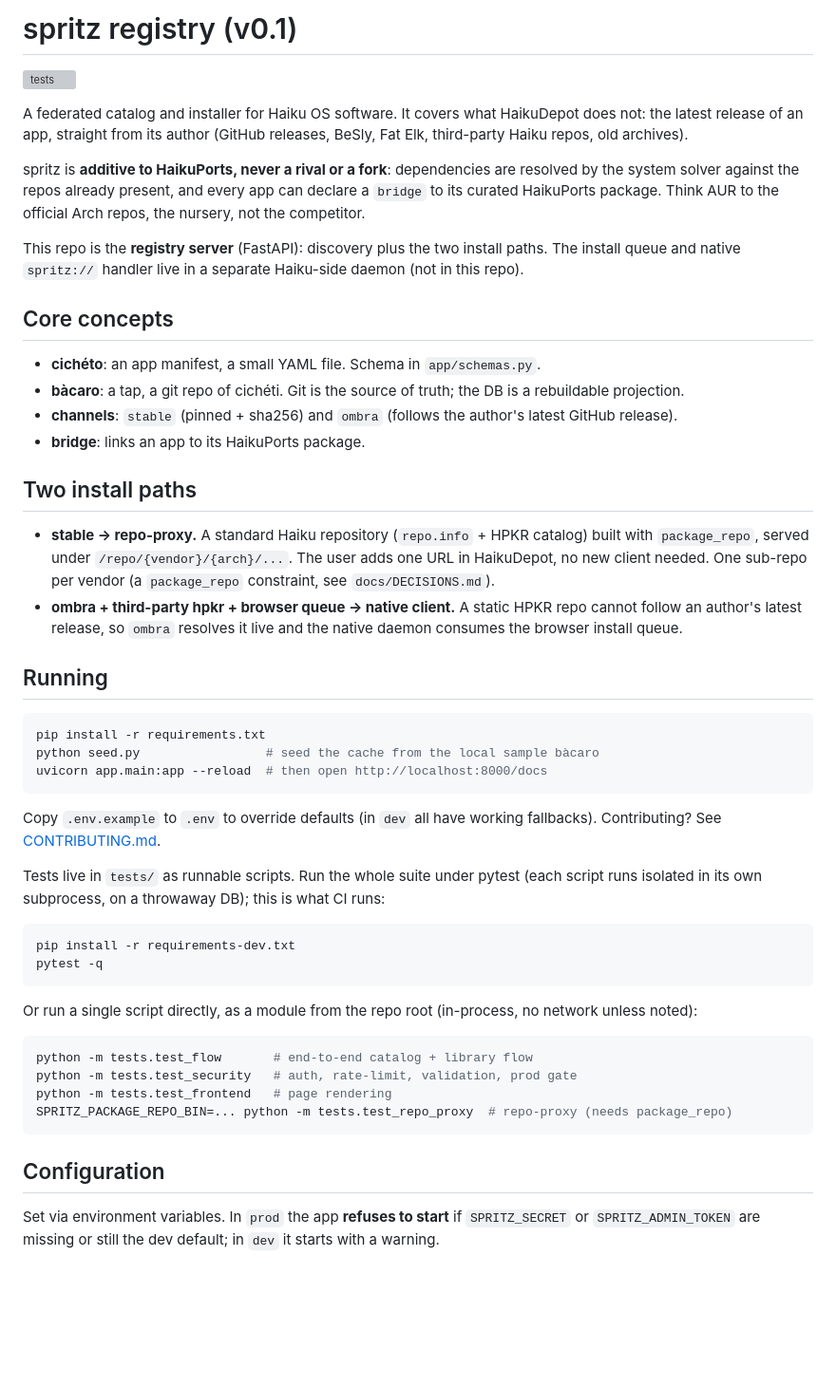
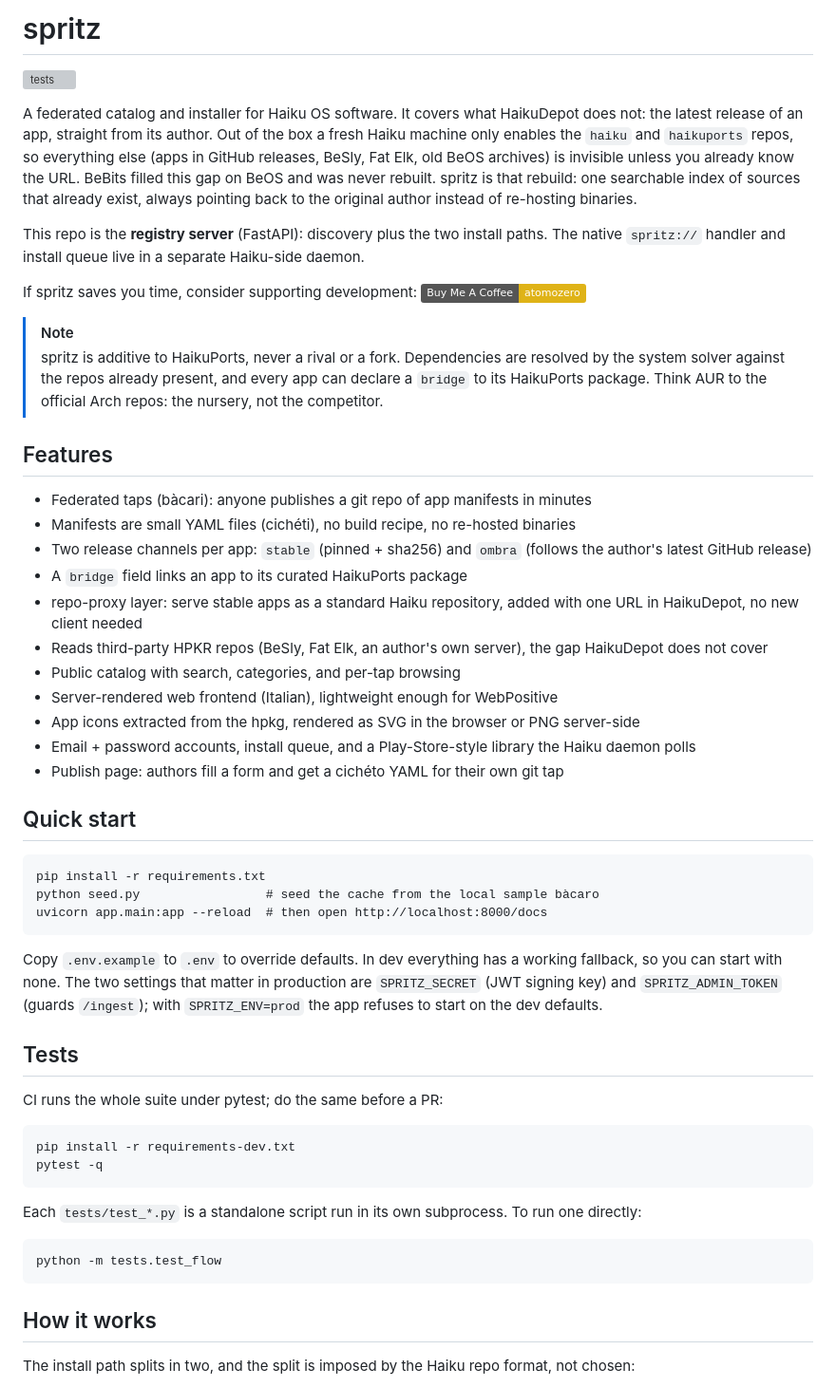
Before and after one commit to atomozero/SpritzDepot, a Markdown page: README.md, the part around one of its changes. Shown at 95% size. GitHub-like rendering; badges without logos; blank space fills up the shorter version; grey boxes are pictures that could not be loaded.

````diff
--- a/README.md
+++ b/README.md
@@ -1,72 +1,56 @@
-# spritz registry (v0.1)
+# spritz
 
 [![tests](https://github.com/atomozero/SpritzDepot/actions/workflows/tests.yml/badge.svg)](https://github.com/atomozero/SpritzDepot/actions/workflows/tests.yml)
 
-A federated catalog and installer for Haiku OS software. It covers what
-HaikuDepot does not: the latest release of an app, straight from its author
-(GitHub releases, BeSly, Fat Elk, third-party Haiku repos, old archives).
+A federated catalog and installer for Haiku OS software. It covers what HaikuDepot does not: the latest release of an app, straight from its author. Out of the box a fresh Haiku machine only enables the `haiku` and `haikuports` repos, so everything else (apps in GitHub releases, BeSly, Fat Elk, old BeOS archives) is invisible unless you already know the URL. BeBits filled this gap on BeOS and was never rebuilt. spritz is that rebuild: one searchable index of sources that already exist, always pointing back to the original author instead of re-hosting binaries.
 
-spritz is **additive to HaikuPorts, never a rival or a fork**: dependencies are
-resolved by the system solver against the repos already present, and every app
-can declare a `bridge` to its curated HaikuPorts package. Think AUR to the
-official Arch repos, the nursery, not the competitor.
+This repo is the **registry server** (FastAPI): discovery plus the two install paths. The native `spritz://` handler and install queue live in a separate Haiku-side daemon.
 
-This repo is the **registry server** (FastAPI): discovery plus the two install
-paths. The install queue and native `spritz://` handler live in a separate
-Haiku-side daemon (not in this repo).
+If spritz saves you time, consider supporting development: [![Buy Me A Coffee](https://img.shields.io/badge/Buy%20Me%20A%20Coffee-atomozero-yellow?logo=buymeacoffee)](https://buymeacoffee.com/atomozero)
 
-## Core concepts
+> [!NOTE]
+> spritz is additive to HaikuPorts, never a rival or a fork. Dependencies are resolved by the system solver against the repos already present, and every app can declare a `bridge` to its HaikuPorts package. Think AUR to the official Arch repos: the nursery, not the competitor.
 
-- **cichéto**: an app manifest, a small YAML file. Schema in `app/schemas.py`.
-- **bàcaro**: a tap, a git repo of cichéti. Git is the source of truth; the DB
-  is a rebuildable projection.
-- **channels**: `stable` (pinned + sha256) and `ombra` (follows the author's
-  latest GitHub release).
-- **bridge**: links an app to its HaikuPorts package.
+## Features
 
-## Two install paths
+* Federated taps (bàcari): anyone publishes a git repo of app manifests in minutes
+* Manifests are small YAML files (cichéti), no build recipe, no re-hosted binaries
+* Two release channels per app: `stable` (pinned + sha256) and `ombra` (follows the author's latest GitHub release)
+* A `bridge` field links an app to its curated HaikuPorts package
+* repo-proxy layer: serve stable apps as a standard Haiku repository, added with one URL in HaikuDepot, no new client needed
+* Reads third-party HPKR repos (BeSly, Fat Elk, an author's own server), the gap HaikuDepot does not cover
+* Public catalog with search, categories, and per-tap browsing
+* Server-rendered web frontend (Italian), lightweight enough for WebPositive
+* App icons extracted from the hpkg, rendered as SVG in the browser or PNG server-side
+* Email + password accounts, install queue, and a Play-Store-style library the Haiku daemon polls
+* Publish page: authors fill a form and get a cichéto YAML for their own git tap
 
-- **stable → repo-proxy.** A standard Haiku repository (`repo.info` + HPKR
-  catalog) built with `package_repo`, served under `/repo/{vendor}/{arch}/...`.
-  The user adds one URL in HaikuDepot, no new client needed. One sub-repo per
-  vendor (a `package_repo` constraint, see `docs/DECISIONS.md`).
-- **ombra + third-party hpkr + browser queue → native client.** A static HPKR
-  repo cannot follow an author's latest release, so `ombra` resolves it live
-  and the native daemon consumes the browser install queue.
+## Quick start
 
-## Running
-
-```bash
+```
 pip install -r requirements.txt
 python seed.py                 # seed the cache from the local sample bàcaro
 uvicorn app.main:app --reload  # then open http://localhost:8000/docs
 ```
 
-Copy `.env.example` to `.env` to override defaults (in `dev` all have working
-fallbacks). Contributing? See [CONTRIBUTING.md](CONTRIBUTING.md).
+Copy `.env.example` to `.env` to override defaults. In dev everything has a working fallback, so you can start with none. The two settings that matter in production are `SPRITZ_SECRET` (JWT signing key) and `SPRITZ_ADMIN_TOKEN` (guards `/ingest`); with `SPRITZ_ENV=prod` the app refuses to start on the dev defaults.
 
-Tests live in `tests/` as runnable scripts. Run the whole suite under pytest
-(each script runs isolated in its own subprocess, on a throwaway DB); this is
-what CI runs:
+## Tests
 
-```bash
+CI runs the whole suite under pytest; do the same before a PR:
+
+```
 pip install -r requirements-dev.txt
 pytest -q
 ```
 
-Or run a single script directly, as a module from the repo root (in-process,
-no network unless noted):
+Each `tests/test_*.py` is a standalone script run in its own subprocess. To run one directly:
 
-```bash
-python -m tests.test_flow       # end-to-end catalog + library flow
-python -m tests.test_security   # auth, rate-limit, validation, prod gate
-python -m tests.test_frontend   # page rendering
-SPRITZ_PACKAGE_REPO_BIN=... python -m tests.test_repo_proxy  # repo-proxy (needs package_repo)
+```
+python -m tests.test_flow
 ```
 
-## Configuration
+## How it works
 
-Set via environment variables. In `prod` the app **refuses to start** if
-`SPRITZ_SECRET` or `SPRITZ_ADMIN_TOKEN` are missing or still the dev default;
-in `dev` it starts with a warning.
+The install path splits in two, and the split is imposed by the Haiku repo format, not chosen:
 
````
Also changed, not shown: other parts of README.md (+13 -101 lines), docs/REFERENCE.md (added, +73 -0 lines).
